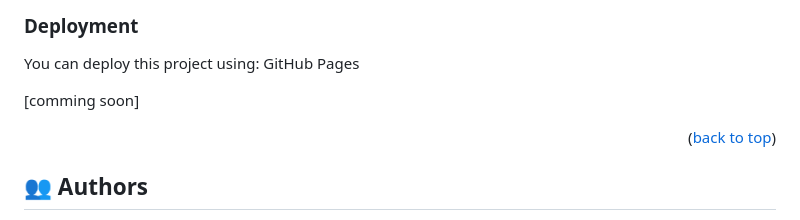
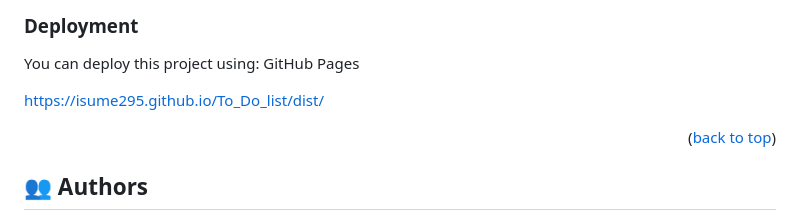
Before and after one commit to isume295/review-To-do-list, a Markdown page: README.md, the part around the change printed below. GitHub-like rendering.

```diff
--- a/README.md
+++ b/README.md
@@ -114,7 +114,7 @@ To run tests, run the following command:
 You can deploy this project using:
 GitHub Pages
 
-[comming soon]
+https://isume295.github.io/To_Do_list/dist/
 
 <p align="right">(<a href="#readme-top">back to top</a>)</p>
 
```
Also changed, not shown: other parts of README.md (+1 -1 lines).
